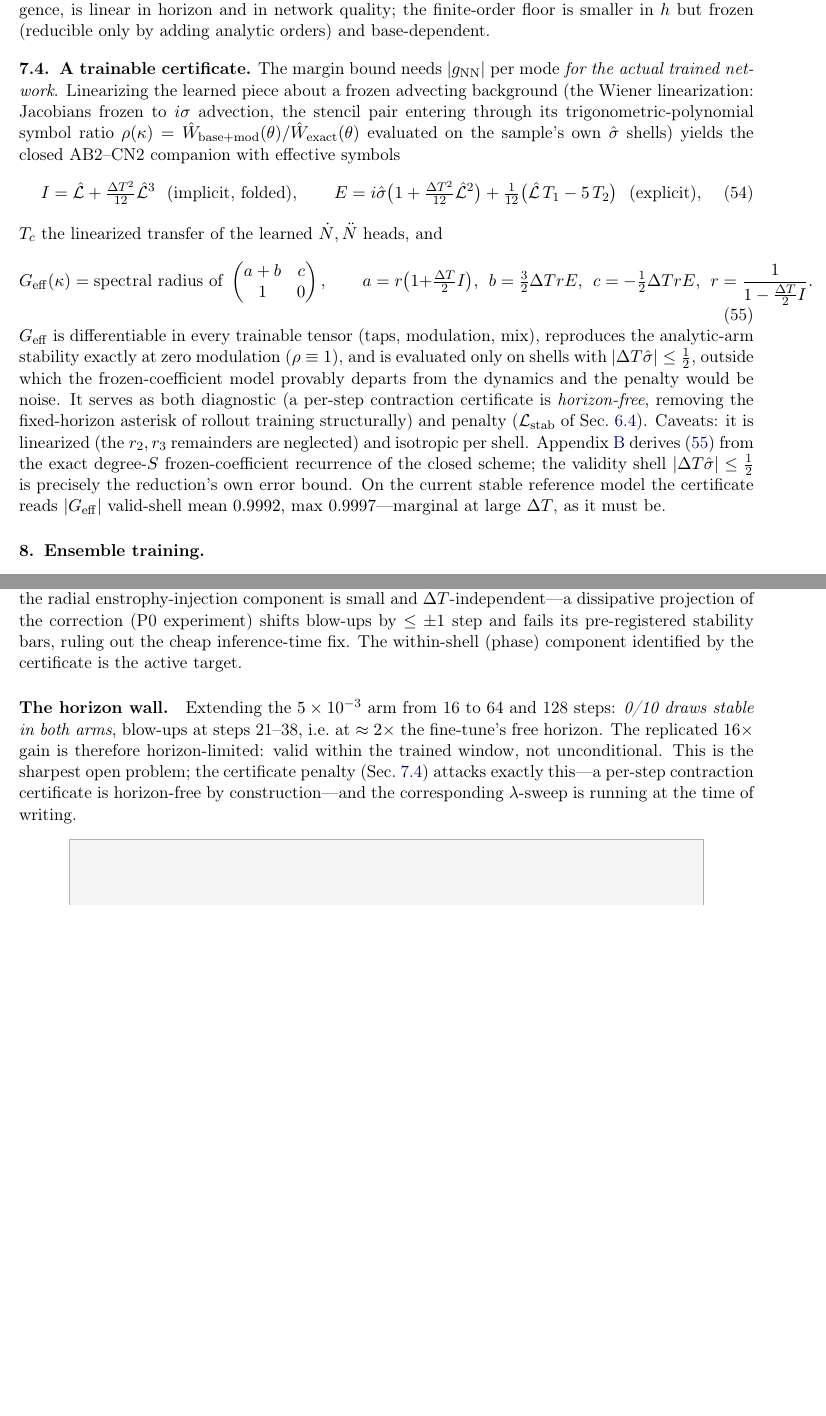
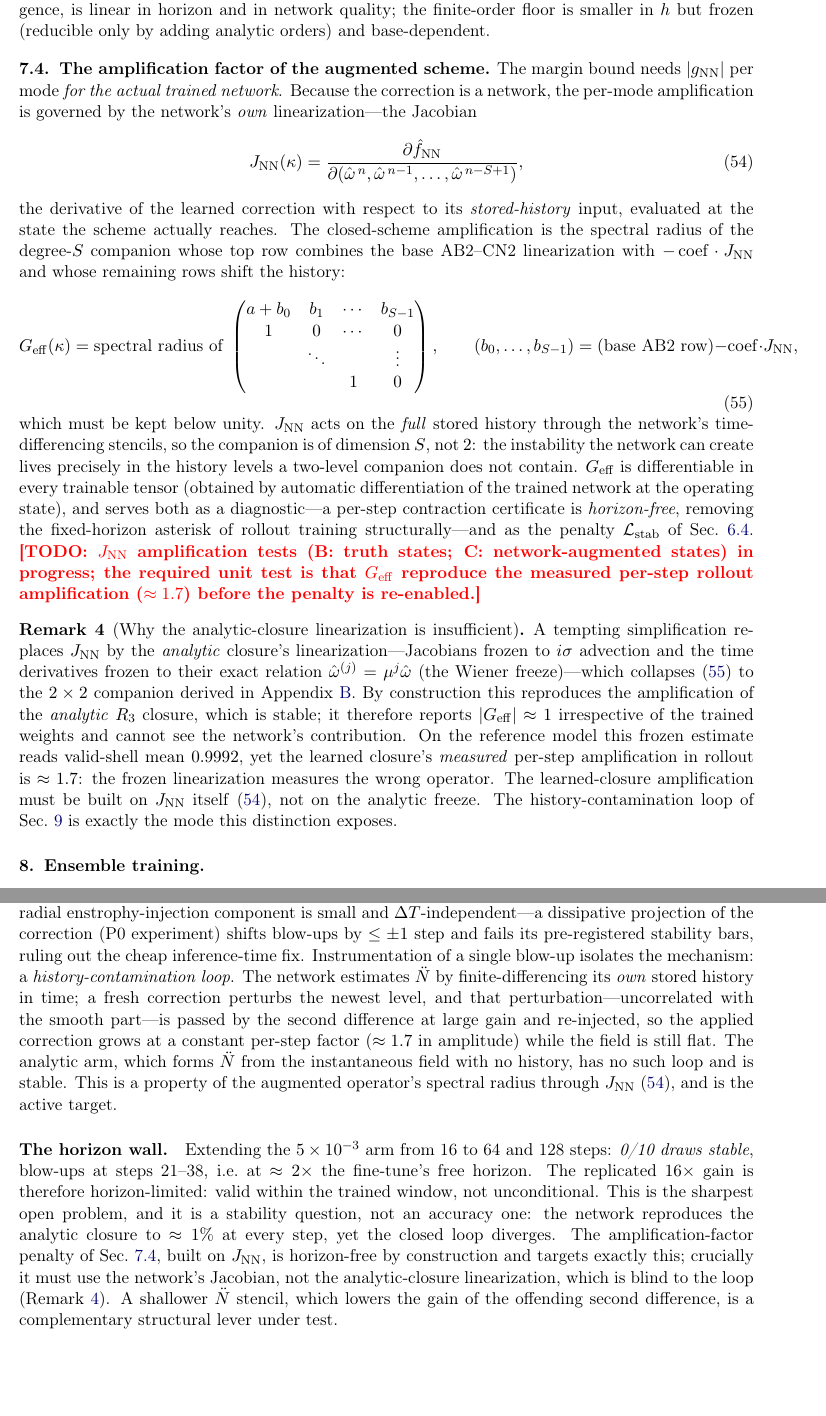
Before and after one commit to sanaamouzahir/qg-closure, a LaTeX paper (paper/main.tex): two parts of pages 17 and 20 of 25 before the commit and two parts of pages 17 and 20 of 26 after it, joined at a grey line, cut so that both start at the same text, the shorter picture padded with empty space. Compiled offline with pdfLaTeX.

Commit message:
paper: stability analysis corrected to the network Jacobian J_NN, not the frozen-coefficient von Neumann certificate
The manuscript's stability claim rested on a frozen-coefficient (Wiener-linearized, 2x2) von Neumann certificate. That linearization freezes the time-derivatives to their exact analytic relation (omega^(j)=mu^j omega) and Jacobians to i*sigma, so it computes the amplification of the ANALYTIC closure -- which is stable -- and reads |G_eff|~0.9992 regardless of the trained weights. The learned closure's measured per-step rollout amplification is ~1.7: the frozen linearization measures the wrong operator.

Corrected throughout (title, abstract, keywords, intro, stability section, results, conclusions, appendix): the amplification factor of the augmented scheme is the spectral radius of the degree-S companion built on the network's OWN Jacobian J_NN = d f_NN/d(stored history), obtained by autodiff. Added Remark rmk:frozen-insufficient explaining why the analytic-closure linearization is blind to the history-contamination loop; reframed App. app:vn as the analytic-closure (frozen) control; results section now states the history-contamination mechanism. J_NN amplification tests (B: truth states; C: network-augmented states) flagged as in progress via nn_amplification.py, with the unit test that G_eff reproduce ~1.7 before the penalty is re-enabled. Bare-scheme von Neumann (sec:imex-amp) left intact -- it is the correct standard analysis.

Co-Authored-By: Claude Fable 5 <noreply@anthropic.com>
Claude-Session: https://claude.ai/code/session_01TUBzVnd56h6U2HdmYWWYfK

```diff
--- a/paper/main.tex
+++ b/paper/main.tex
@@ -56,7 +56,7 @@
 \title{\bfseries A Step-Size Resolution Closure for IMEX Integration of\\
 Two-Dimensional Quasi-Geostrophic Turbulence:\\
 \large Truncation-Error Analysis, Wiener-Conditioned Learned Stencils,\\
-and Von Neumann--Certified Stability}
+and Network-Jacobian Amplification Analysis}
 
 \author[1]{Sanaa Mouzahir}
 \author[1]{\TODO{co-authors / advisor}}
@@ -1309,43 +1317,64 @@ $\epsilon_{\rm rel}\bO(h^2)T$ preserves second-order convergence, is linear in
 horizon and in network quality; the finite-order floor is smaller in $h$ but
 frozen (reducible only by adding analytic orders) and base-dependent.
 
-\subsection{A trainable certificate}
+\subsection{The amplification factor of the augmented scheme}
 \label{sec:certificate}
 The margin bound needs $|g_{\rm NN}|$ per mode \emph{for the actual trained
-network}. Linearizing the learned piece about a frozen advecting background
-(the Wiener linearization: Jacobians frozen to $i\sigma$ advection, the
-stencil pair entering through its trigonometric-polynomial symbol ratio
-$\rho(\kappa)=\hat W_{\rm base+mod}(\theta)/\hat W_{\rm exact}(\theta)$
-evaluated on the sample's own $\shat$ shells) yields the closed AB2--CN2
-companion with effective symbols
-\begin{equation}
-I=\hat\Lop+\tfrac{\DT^2}{12}\hat\Lop^3\ \ (\text{implicit, folded}),\qquad
-E=i\shat\big(1+\tfrac{\DT^2}{12}\hat\Lop^2\big)
-+\tfrac1{12}\big(\hat\Lop\,T_1-5\,T_2\big)\ \ (\text{explicit}),
-\end{equation}
-$T_c$ the linearized transfer of the learned $\Ndot,\Nddot$ heads, and
+network}. Because the correction is a network, the per-mode amplification is
+governed by the network's \emph{own} linearization---the Jacobian
+\begin{equation}
+J_{\mathrm{NN}}(\kappa)=\frac{\partial \hat f_{\mathrm{NN}}}
+{\partial(\hat\omega^{\,n},\hat\omega^{\,n-1},\dots,\hat\omega^{\,n-S+1})},
+\label{eq:jnn}
+\end{equation}
+the derivative of the learned correction with respect to its
+\emph{stored-history} input, evaluated at the state the scheme actually
+reaches. The closed-scheme amplification is the spectral radius of the
+degree-$S$ companion whose top row combines the base AB2--CN2 linearization
+with $-\,\mathrm{coef}\cdot J_{\mathrm{NN}}$ and whose remaining rows shift
+the history:
 \begin{equation}
 G_{\rm eff}(\kappa)=\text{spectral radius of }
-\begin{pmatrix} a+b & c\\ 1 & 0\end{pmatrix},\qquad
-a=r\big(1+\tfrac\DT2 I\big),\ \ b=\tfrac32\DT rE,\ \ c=-\tfrac12\DT rE,\ \
-r=\frac1{1-\tfrac\DT2 I}.
+\begin{pmatrix}
+a+b_0 & b_1 & \cdots & b_{S-1}\\
+1 & 0 & \cdots & 0\\
+ & \ddots & & \vdots\\
+ & & 1 & 0
+\end{pmatrix},\qquad
+(b_0,\dots,b_{S-1})=(\text{base AB2 row})-\mathrm{coef}\cdot J_{\mathrm{NN}},
 \label{eq:geff}
 \end{equation}
-$G_{\rm eff}$ is differentiable in every trainable tensor (taps, modulation,
-mix), reproduces the analytic-arm stability exactly at zero modulation
-($\rho\equiv1$), and is evaluated only on shells with
-$|\DT\shat|\le\tfrac12$, outside which the frozen-coefficient model provably
-departs from the dynamics and the penalty would be noise. It serves as both
-diagnostic (a per-step contraction certificate is \emph{horizon-free},
-removing the fixed-horizon asterisk of rollout training structurally) and
-penalty ($\mathcal L_{\rm stab}$ of Sec.~\ref{sec:loss}). Caveats: it is
-linearized (the $r_2,r_3$ remainders are neglected) and isotropic per shell.
-Appendix~\ref{app:vn} derives \eqref{eq:geff} from the exact degree-$S$
-frozen-coefficient recurrence of the closed scheme; the validity shell
-$|\DT\shat|\le\tfrac12$ is precisely the reduction's own error bound.
-On the current stable reference model the certificate reads
-$|G_{\rm eff}|$ valid-shell mean $0.9992$, max $0.9997$---marginal at large
-$\DT$, as it must be.
+which must be kept below unity. $J_{\mathrm{NN}}$ acts on the \emph{full}
+stored history through the network's time-differencing stencils, so the
+companion is of dimension $S$, not $2$: the instability the network can
+create lives precisely in the history levels a two-level companion does not
+contain. $G_{\rm eff}$ is differentiable in every trainable tensor (obtained
+by automatic differentiation of the trained network at the operating state),
+and serves both as a diagnostic---a per-step contraction certificate is
+\emph{horizon-free}, removing the fixed-horizon asterisk of rollout training
+structurally---and as the penalty $\mathcal L_{\rm stab}$ of
+Sec.~\ref{sec:loss}. \TODO{$J_{\mathrm{NN}}$ amplification tests (B: truth
+states; C: network-augmented states) in progress; the required unit test is
+that $G_{\rm eff}$ reproduce the measured per-step rollout amplification
+($\approx1.7$) before the penalty is re-enabled.}
+
+\begin{remark}[Why the analytic-closure linearization is insufficient]
+\label{rmk:frozen-insufficient}
+A tempting simplification replaces $J_{\mathrm{NN}}$ by the \emph{analytic}
+closure's linearization---Jacobians frozen to $i\sigma$ advection and the
+time derivatives frozen to their exact relation $\hat\omega^{(j)}=\mu^{j}
+\hat\omega$ (the Wiener freeze)---which collapses \eqref{eq:geff} to the
+$2\times2$ companion derived in Appendix~\ref{app:vn}. By construction this
+reproduces the amplification of the \emph{analytic} $R_3$ closure, which is
+stable; it therefore reports $|G_{\rm eff}|\approx1$ irrespective of the
+trained weights and cannot see the network's contribution. On the reference
+model this frozen estimate reads valid-shell mean $0.9992$, yet the learned
+closure's \emph{measured} per-step amplification in rollout is $\approx1.7$:
+the frozen linearization measures the wrong operator. The learned-closure
+amplification must be built on $J_{\mathrm{NN}}$ itself \eqref{eq:jnn}, not on
+the analytic freeze. The history-contamination loop of Sec.~\ref{sec:results}
+is exactly the mode this distinction exposes.
+\end{remark}
 
 % ===================================================================== %
 \section{Ensemble training}
@@ -1511,24 +1540,38 @@ carrier (the learned arm gets \emph{worse} in a fully dealiased world;
 the analytic arm is indifferent), and the radial enstrophy-injection
 component is small and $\DT$-independent---a dissipative projection of the
 correction (P0 experiment) shifts blow-ups by $\le\pm1$ step and fails its
-pre-registered stability bars, ruling out the cheap inference-time fix. The
-within-shell (phase) component identified by the certificate is the active
+pre-registered stability bars, ruling out the cheap inference-time fix.
+Instrumentation of a single blow-up isolates the mechanism: a
+\emph{history-contamination loop}. The network estimates $\Nddot$ by
+finite-differencing its \emph{own} stored history in time; a fresh
+correction perturbs the newest level, and that perturbation---uncorrelated
+with the smooth part---is passed by the second difference at large gain and
+re-injected, so the applied correction grows at a constant per-step factor
+($\approx1.7$ in amplitude) while the field is still flat. The analytic arm,
+which forms $\Nddot$ from the instantaneous field with no history, has no
+such loop and is stable. This is a property of the augmented operator's
+spectral radius through $J_{\mathrm{NN}}$ \eqref{eq:jnn}, and is the active
 target.
 
 \paragraph{The horizon wall.}
 Extending the $5\times10^{-3}$ arm from 16 to 64 and 128 steps: \emph{0/10
-draws stable in both arms}, blow-ups at steps 21--38, i.e.\ at
+draws stable}, blow-ups at steps 21--38, i.e.\ at
 $\approx2\times$ the fine-tune's free horizon. The replicated $16\times$ gain
 is therefore horizon-limited: valid within the trained window, not
-unconditional. This is the sharpest open problem; the certificate penalty
-(Sec.~\ref{sec:certificate}) attacks exactly this---a per-step contraction
-certificate is horizon-free by construction---and the corresponding
-$\lambda$-sweep is running at the time of writing.
+unconditional. This is the sharpest open problem, and it is a stability
+question, not an accuracy one: the network reproduces the analytic closure to
+$\approx1\%$ at every step, yet the closed loop diverges. The
+amplification-factor penalty of Sec.~\ref{sec:certificate}, built on
+$J_{\mathrm{NN}}$, is horizon-free by construction and targets exactly this;
+crucially it must use the network's Jacobian, not the analytic-closure
+linearization, which is blind to the loop (Remark~\ref{rmk:frozen-insufficient}).
+A shallower $\Nddot$ stencil, which lowers the gain of the offending second
+difference, is a complementary structural lever under test.
 \figph{3.6cm}{Figure placeholder: blow-up step vs horizon, 10 draws, 16/64/128
-steps, with the free-horizon line; certificate $|G_{\rm eff}(\kappa)|$
-histograms before/after the penalty. Source:
+steps, with the free-horizon line; $J_{\mathrm{NN}}$ amplification
+$|G_{\rm eff}(\kappa)|$ vs.\ rollout step (tests B/C). Source:
 \texttt{diagnostics/aposteriori\_stability.py},
-\texttt{training/wiener\_certificate.py}.}
+\texttt{diagnostics/nn\_amplification.py}.}
 
 \subsection{Cost}
 \label{sec:results-cost}
```
Also changed, not shown: paper/main.tex (61 more changed lines).
